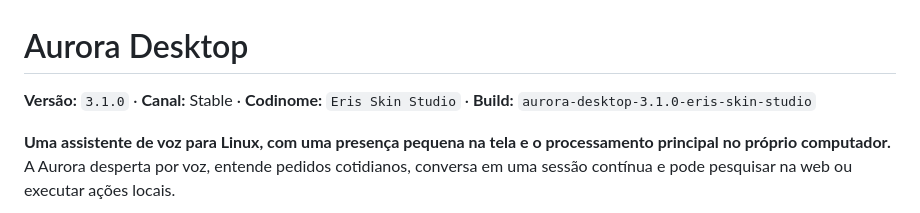
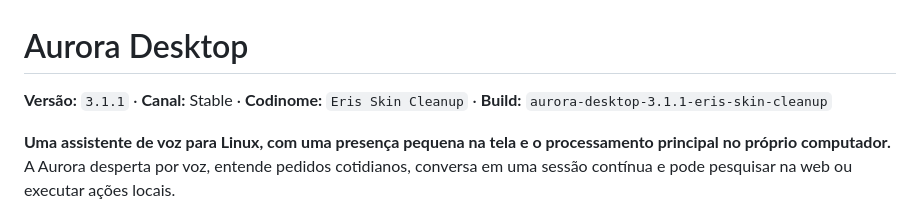
Before and after one commit to Nylofofin/Aurora, a Markdown page: README.md, the part around the change. Drawn GitHub-style.

Commit message:
release: retire Crosta skin in Aurora 3.1.1

```diff
--- a/README.md
+++ b/README.md
@@ -1,6 +1,6 @@
 # Aurora Desktop
 
-**Versão:** `3.1.0` · **Canal:** Stable · **Codinome:** `Eris Skin Studio` · **Build:** `aurora-desktop-3.1.0-eris-skin-studio`
+**Versão:** `3.1.1` · **Canal:** Stable · **Codinome:** `Eris Skin Cleanup` · **Build:** `aurora-desktop-3.1.1-eris-skin-cleanup`
 
 **Uma assistente de voz para Linux, com uma presença pequena na tela e o processamento principal no próprio computador.** A Aurora desperta por voz, entende pedidos cotidianos, conversa em uma sessão contínua e pode pesquisar na web ou executar ações locais.
 
```
Also changed, not shown: CHANGELOG.md (+12 -6 lines), docs/releases/v3.1.0.md (+6 -6 lines), docs/releases/v3.1.1.md (added, +27 -0 lines), docs/media/onboarding-transitions.gif, 3 other files.
